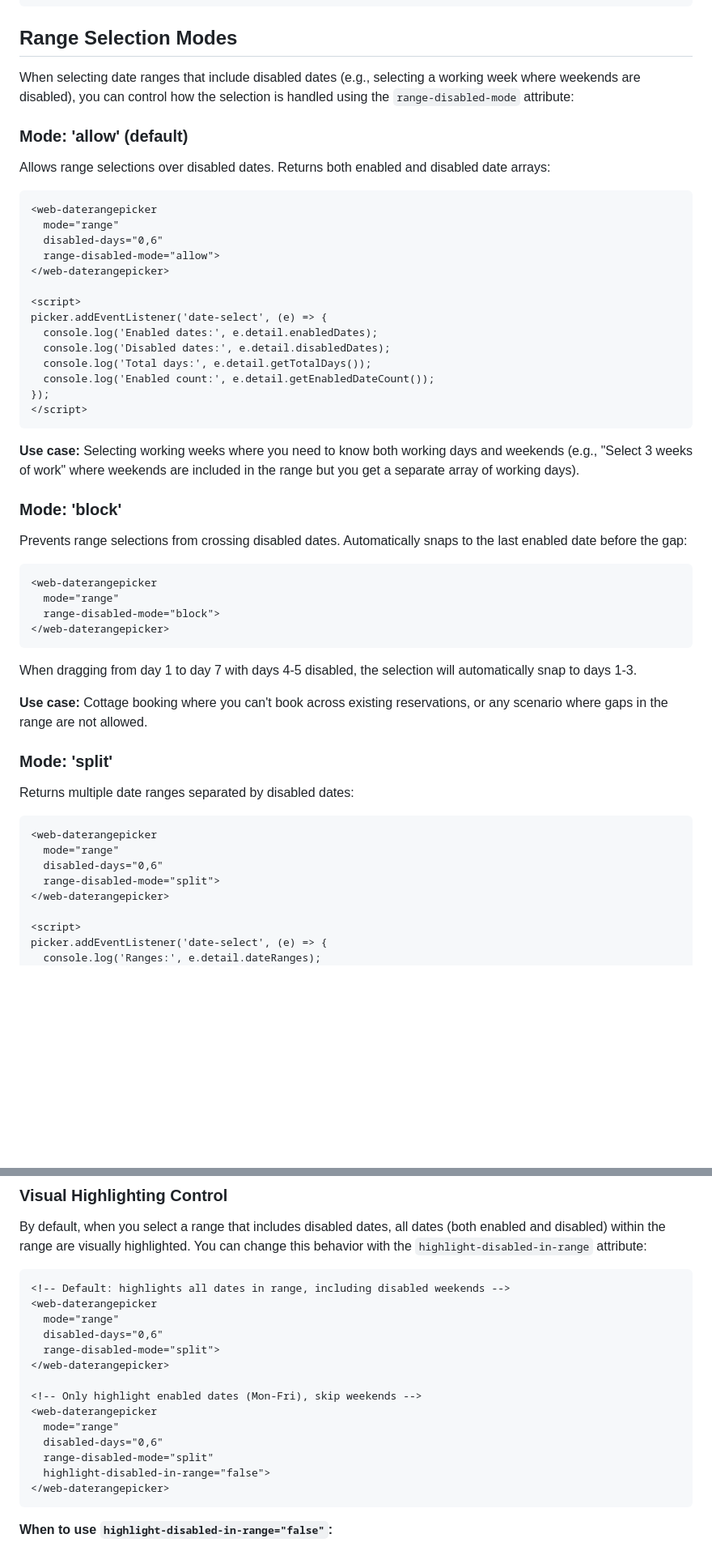
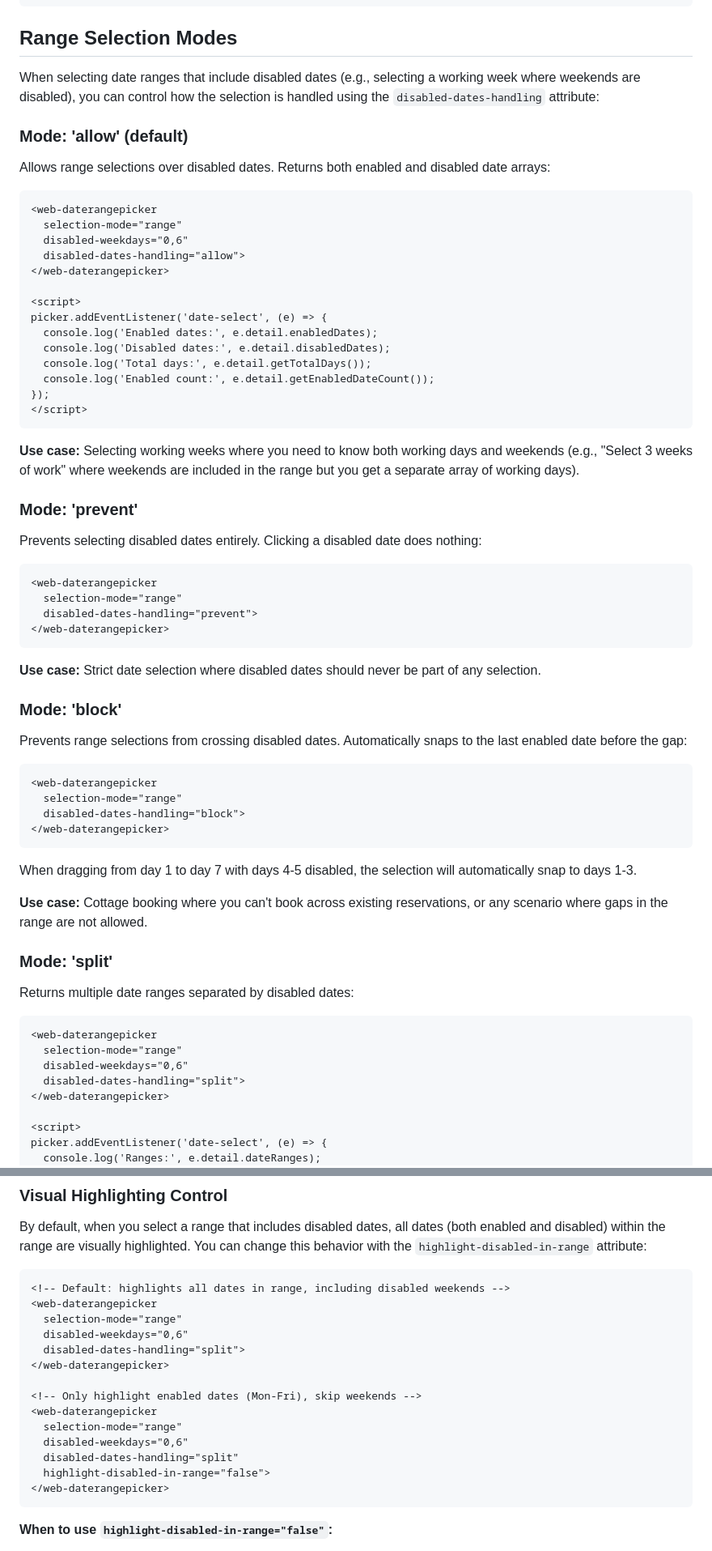
Before and after one commit to KeenMate/web-daterangepicker, a Markdown page: README.md, 2 parts joined by grey strips. Shown at 81% size. Rendered like a GitHub page; blank space fills up the shorter version.

````diff
--- a/README.md
+++ b/README.md
@@ -317,7 +321,7 @@ web-daterangepicker::part(calendar) .pa-date-picker__day.peak-season {
 
 ## Range Selection Modes
 
-When selecting date ranges that include disabled dates (e.g., selecting a working week where weekends are disabled), you can control how the selection is handled using the `range-disabled-mode` attribute:
+When selecting date ranges that include disabled dates (e.g., selecting a working week where weekends are disabled), you can control how the selection is handled using the `disabled-dates-handling` attribute:
 
 ### Mode: 'allow' (default)
 
@@ -325,9 +329,9 @@ Allows range selections over disabled dates. Returns both enabled and disabled d
 
 ```html
 <web-daterangepicker
-  mode="range"
-  disabled-days="0,6"
-  range-disabled-mode="allow">
+  selection-mode="range"
+  disabled-weekdays="0,6"
+  disabled-dates-handling="allow">
 </web-daterangepicker>
 
 <script>
@@ -342,14 +346,27 @@ picker.addEventListener('date-select', (e) => {
 
 **Use case:** Selecting working weeks where you need to know both working days and weekends (e.g., "Select 3 weeks of work" where weekends are included in the range but you get a separate array of working days).
 
+### Mode: 'prevent'
+
+Prevents selecting disabled dates entirely. Clicking a disabled date does nothing:
+
+```html
+<web-daterangepicker
+  selection-mode="range"
+  disabled-dates-handling="prevent">
+</web-daterangepicker>
+```
+
+**Use case:** Strict date selection where disabled dates should never be part of any selection.
+
 ### Mode: 'block'
 
 Prevents range selections from crossing disabled dates. Automatically snaps to the last enabled date before the gap:
 
 ```html
 <web-daterangepicker
-  mode="range"
-  range-disabled-mode="block">
+  selection-mode="range"
+  disabled-dates-handling="block">
 </web-daterangepicker>
 ```
 
@@ -363,9 +380,9 @@ Returns multiple date ranges separated by disabled dates:
 
 ```html
 <web-daterangepicker
-  mode="range"
-  disabled-days="0,6"
-  range-disabled-mode="split">
+  selection-mode="range"
+  disabled-weekdays="0,6"
+  disabled-dates-handling="split">
 </web-daterangepicker>
 
 <script>
@@ -419,16 +437,16 @@ By default, when you select a range that includes disabled dates, all dates (bot
 ```html
 <!-- Default: highlights all dates in range, including disabled weekends -->
 <web-daterangepicker
-  mode="range"
-  disabled-days="0,6"
-  range-disabled-mode="split">
+  selection-mode="range"
+  disabled-weekdays="0,6"
+  disabled-dates-handling="split">
 </web-daterangepicker>
 
 <!-- Only highlight enabled dates (Mon-Fri), skip weekends -->
 <web-daterangepicker
-  mode="range"
-  disabled-days="0,6"
-  range-disabled-mode="split"
+  selection-mode="range"
+  disabled-weekdays="0,6"
+  disabled-dates-handling="split"
   highlight-disabled-in-range="false">
 </web-daterangepicker>
 ```
````
Also changed, not shown: other parts of README.md (+78 -48 lines).
